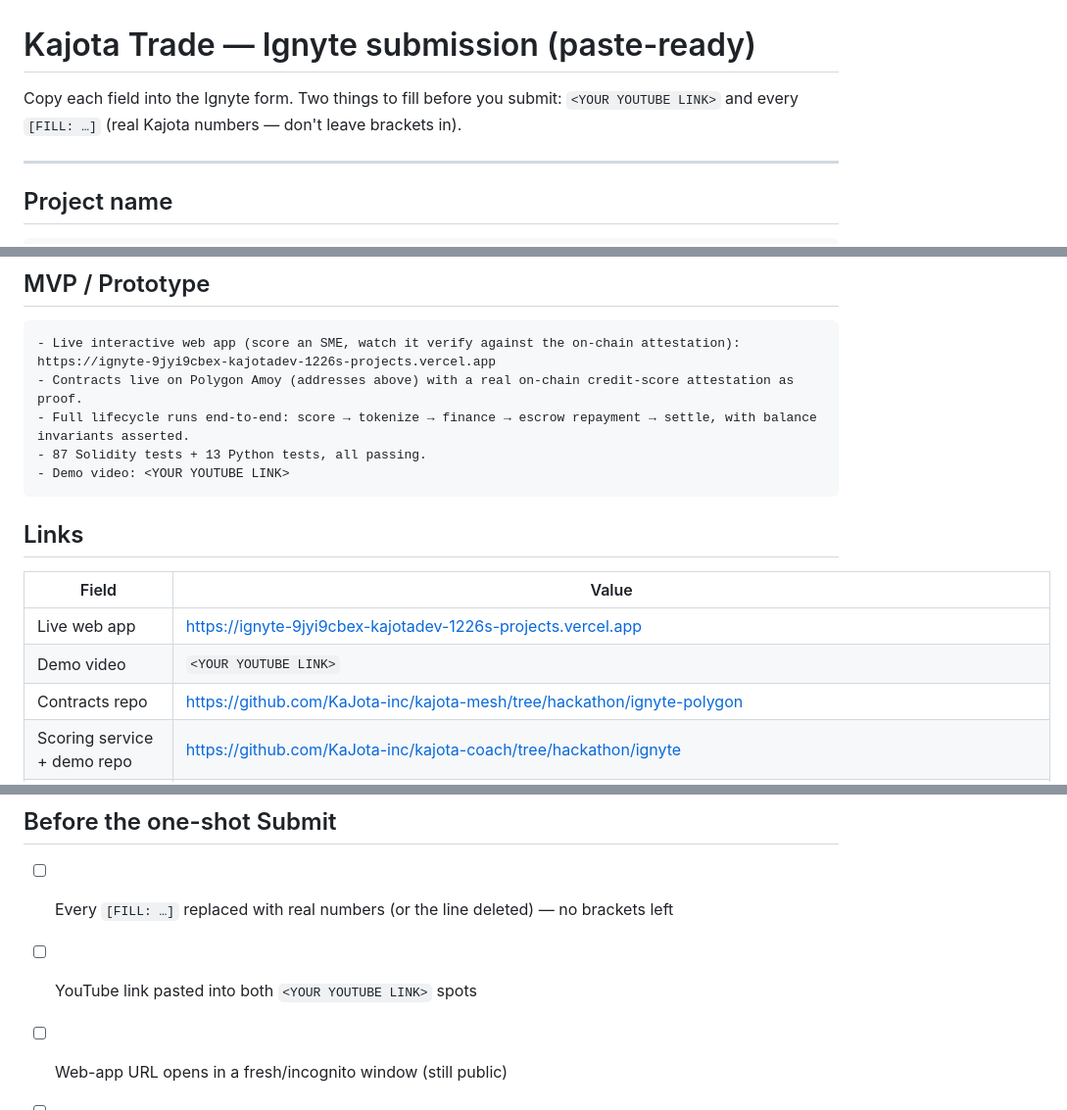
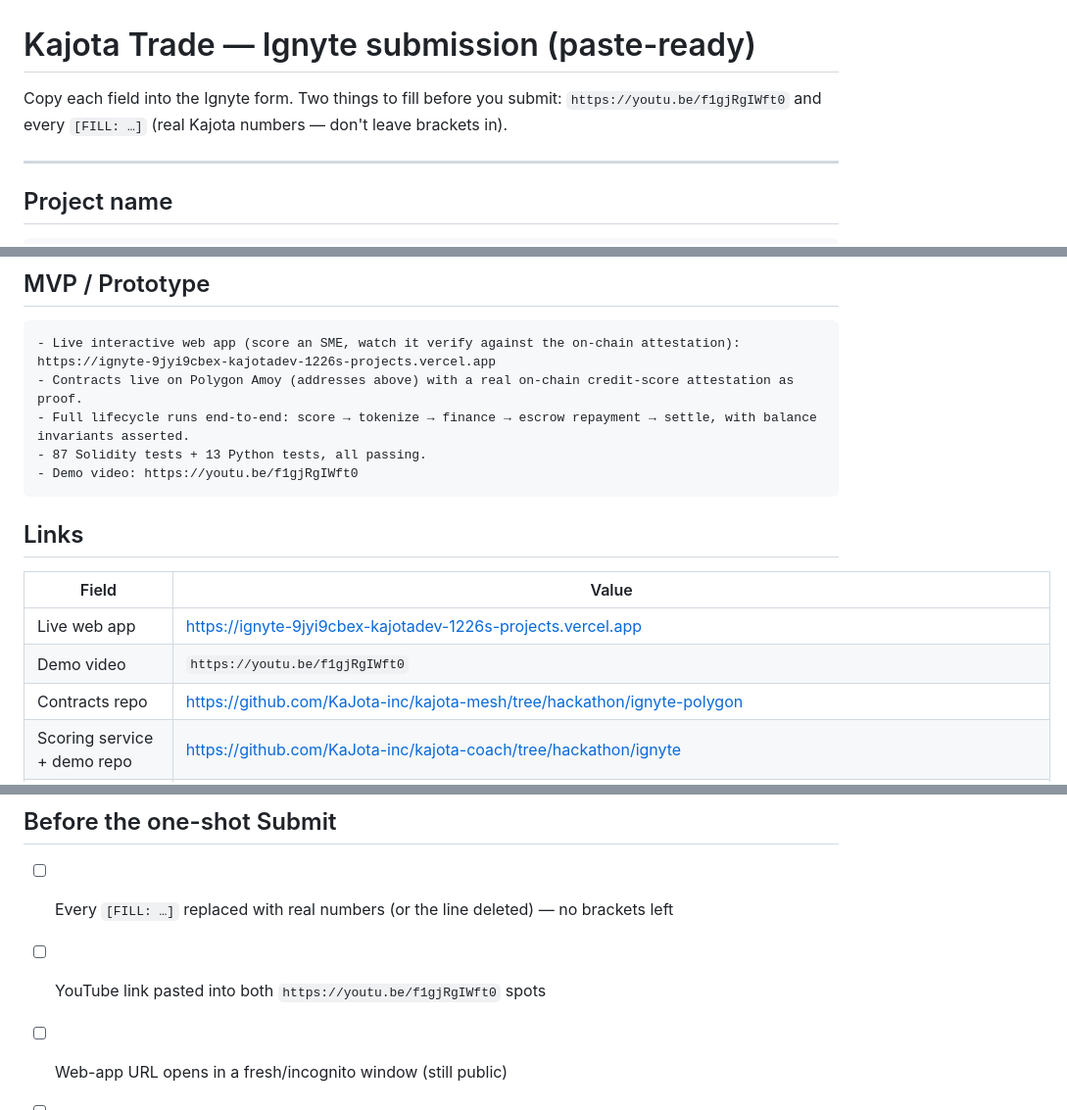
Before and after one commit to KaJota-inc/kajota-coach, a Markdown page: skill/SUBMISSION-PASTE.md, 3 parts joined by grey strips. Shown at 98% size. Drawn GitHub-style.

Commit message:
docs(submission): add published YouTube demo link
https://youtu.be/f1gjRgIWft0 (public, verified) — fills the demo-video
placeholders in SUBMISSION.md + SUBMISSION-PASTE.md.

Co-Authored-By: Claude Opus 4.8 <noreply@anthropic.com>

````diff
--- a/skill/SUBMISSION-PASTE.md
+++ b/skill/SUBMISSION-PASTE.md
@@ -1,7 +1,7 @@
 # Kajota Trade — Ignyte submission (paste-ready)
 
 Copy each field into the Ignyte form. Two things to fill before you submit:
-`<YOUR YOUTUBE LINK>` and every `[FILL: …]` (real Kajota numbers — don't leave brackets in).
+`https://youtu.be/f1gjRgIWft0` and every `[FILL: …]` (real Kajota numbers — don't leave brackets in).
 
 ---
 
@@ -94,7 +94,7 @@ Oluwabori Ola (GitHub: bori7) — fintech background, building Kajota: commerce
 - Contracts live on Polygon Amoy (addresses above) with a real on-chain credit-score attestation as proof.
 - Full lifecycle runs end-to-end: score → tokenize → finance → escrow repayment → settle, with balance invariants asserted.
 - 87 Solidity tests + 13 Python tests, all passing.
-- Demo video: <YOUR YOUTUBE LINK>
+- Demo video: https://youtu.be/f1gjRgIWft0
 ```
 
 ## Links
@@ -102,7 +102,7 @@ Oluwabori Ola (GitHub: bori7) — fintech background, building Kajota: commerce
 | Field | Value |
 |---|---|
 | Live web app | https://ignyte-9jyi9cbex-kajotadev-1226s-projects.vercel.app |
-| Demo video | `<YOUR YOUTUBE LINK>` |
+| Demo video | `https://youtu.be/f1gjRgIWft0` |
 | Contracts repo | https://github.com/KaJota-inc/kajota-mesh/tree/hackathon/ignyte-polygon |
 | Scoring service + demo repo | https://github.com/KaJota-inc/kajota-coach/tree/hackathon/ignyte |
 | On-chain proof tx | https://amoy.polygonscan.com/tx/0x77a07d9e8de9f85caf235445a4fcac40fce5cb0ad370e535afb7367c770c2984 |
@@ -113,6 +113,6 @@ Oluwabori Ola (GitHub: bori7) — fintech background, building Kajota: commerce
 
 ## Before the one-shot Submit
 - [ ] Every `[FILL: …]` replaced with real numbers (or the line deleted) — no brackets left
-- [ ] YouTube link pasted into both `<YOUR YOUTUBE LINK>` spots
+- [ ] YouTube link pasted into both `https://youtu.be/f1gjRgIWft0` spots
 - [ ] Web-app URL opens in a fresh/incognito window (still public)
 - [ ] One entry only — review, then submit
````
